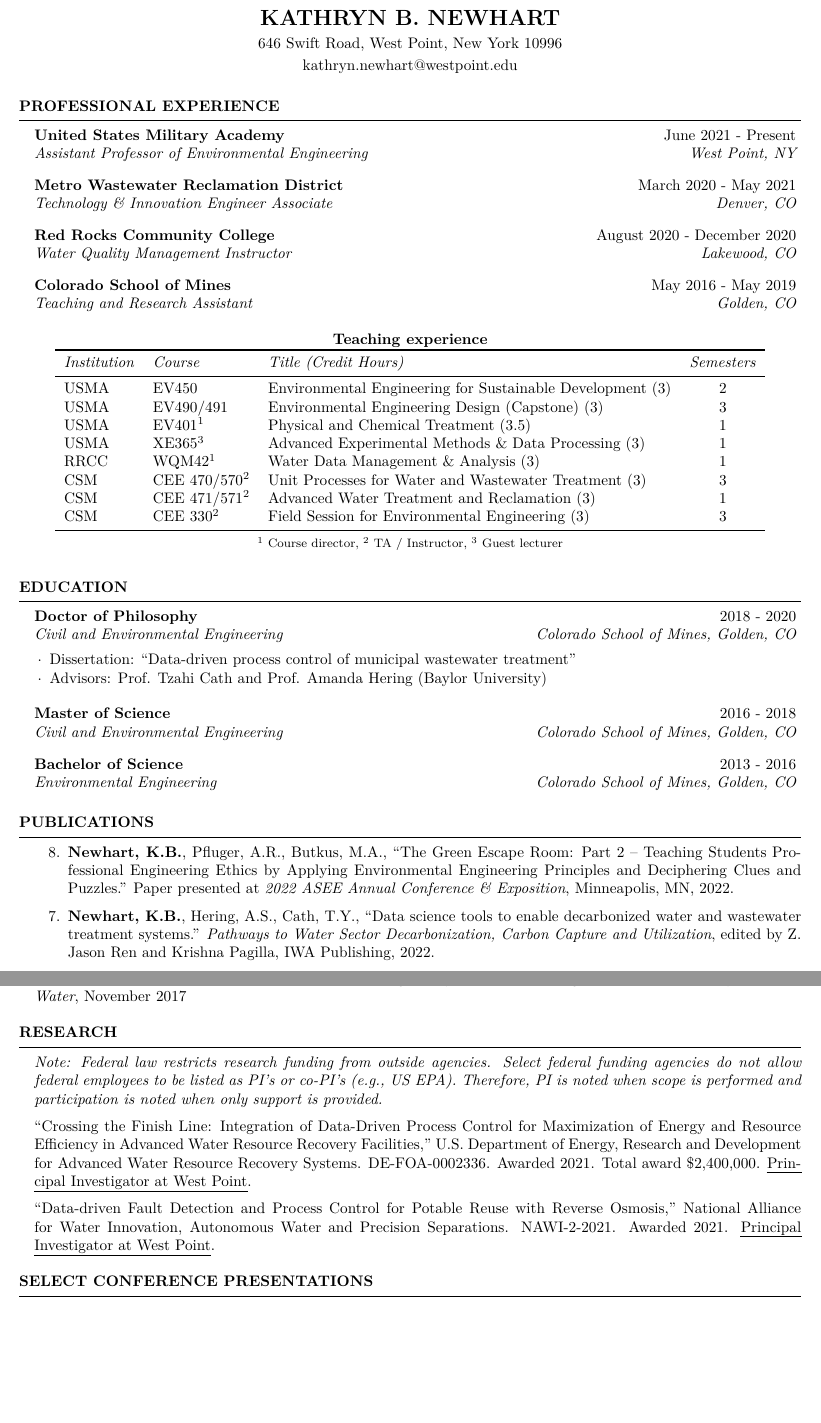
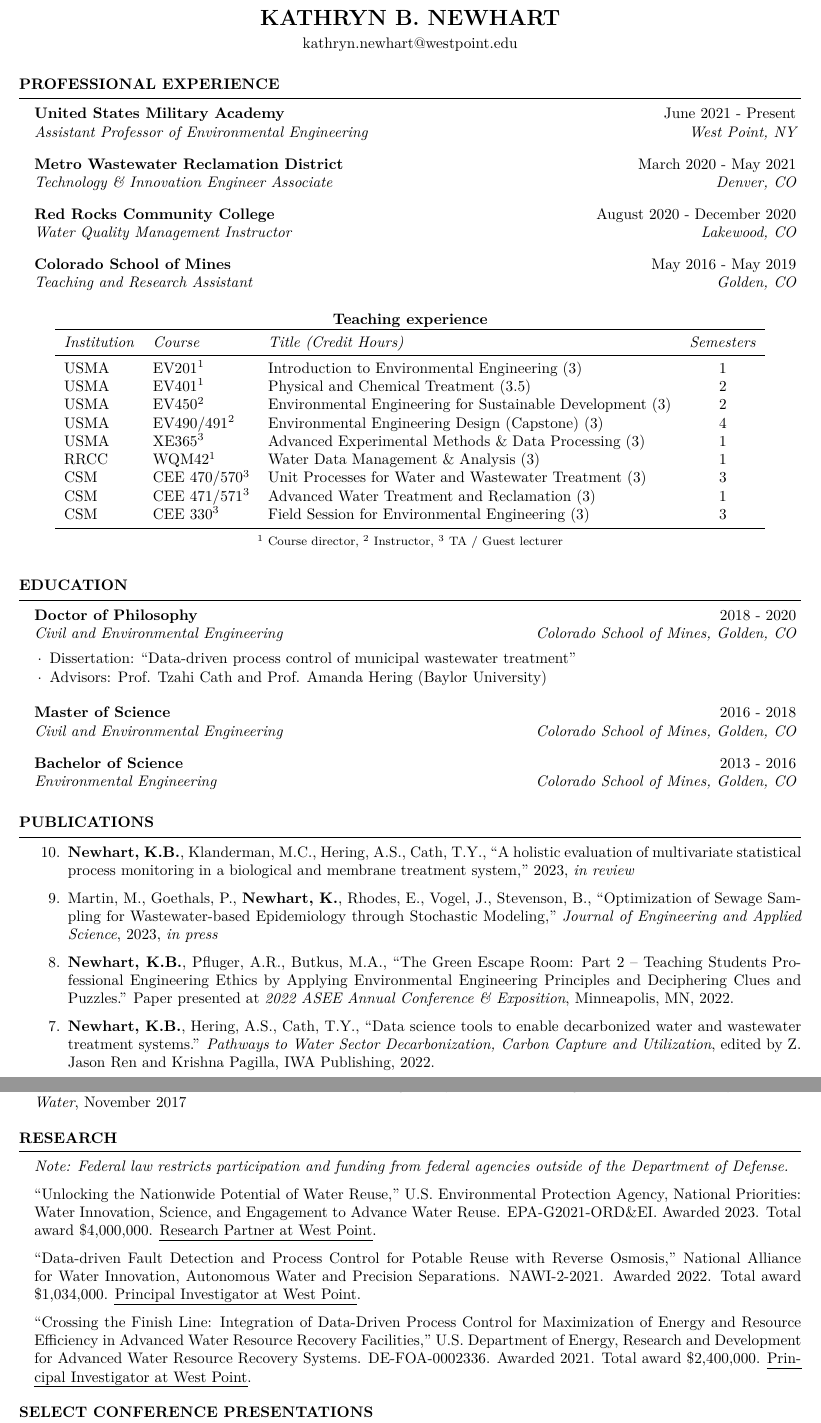
Before and after one commit to KNewhart/CV, a LaTeX CV (CV.tex): two parts of pages 1 and 2 of 3, joined at a grey line, cut so that both start at the same text, the shorter picture padded with empty space. The pictures show the PDF file CV.pdf that the author committed with the source.

Commit message:
Add EV201, in review, and Martin

```diff
--- a/CV.tex
+++ b/CV.tex
@@ -26,7 +26,7 @@
 \usepackage{soul} % \ul function for underlining with line breaks
 
 \name{Kathryn B. Newhart} % Your name
-\address{646 Swift Road, West Point, New York 10996} % Your address
+%\address{646 Swift Road, West Point, New York 10996} % Your address
 \address{kathryn.newhart@westpoint.edu} % Your phone number and email
 
 \begin{document}
@@ -69,12 +69,9 @@
 \toprule
   \emph{Institution} & \emph{Course} & \emph{Title (Credit Hours)} & \emph{Semesters}\\
 \midrule
-  USMA & EV450 & Environmental Engineering for Sustainable Development (3) & 2 \\
-  USMA & EV490/491 & Environmental Engineering Design (Capstone) (3) & 3  \\
-  %USMA & EV201\textsuperscript{1}& Introduction to Environmental Engineering (3) & -  \\
-  USMA & EV401\textsuperscript{1} & Physical and Chemical Treatment (3.5) & 1  \\
+  USMA & EV201\textsuperscript{1}& Introduction to Environmental Engineering (3) & 1  \\
+  USMA & EV401\textsuperscript{1} & Physical and Chemical Treatment (3.5) & 2  \\
+  USMA & EV450\textsuperscript{2} & Environmental Engineering for Sustainable Development (3) & 2 \\
+  USMA & EV490/491\textsuperscript{2} & Environmental Engineering Design (Capstone) (3) & 4  \\
   USMA & XE365\textsuperscript{3} & Advanced Experimental Methods \& Data Processing (3) & 1  \\
   RRCC & WQM42\textsuperscript{1} & Water Data Management \& Analysis (3) & 1 \\
-  CSM & CEE 470/570\textsuperscript{2} & Unit Processes for Water and Wastewater Treatment (3) & 3 \\
-  CSM & CEE 471/571\textsuperscript{2} & Advanced Water Treatment and Reclamation (3) & 1 \\
-  CSM & CEE 330\textsuperscript{2} & Field Session for Environmental Engineering (3) & 3  \\
@@ -81,7 +81,7 @@
 \bottomrule
 \end{tabular}
 
-\smallskip\footnotesize{\textsuperscript{1} Course director, \textsuperscript{2} TA / Instructor, \textsuperscript{3} Guest lecturer}
+\smallskip\footnotesize{\textsuperscript{1} Course director, \textsuperscript{2} Instructor, \textsuperscript{3} TA / Guest lecturer}
 
 \end{table}
 
@@ -113,6 +113,10 @@
 
 \begin{rSection}{Publications}
 \begin{etaremune}
+	\item \textbf{Newhart, K.B.}, Klanderman, M.C., Hering, A.S., Cath, T.Y., ``A holistic evaluation of multivariate statistical process monitoring in a biological and membrane treatment system,'' 2023, \emph{in review}
+
+	\item Martin, M., Goethals, P., \textbf{Newhart, K.}, Rhodes, E., Vogel, J., Stevenson, B., ``Optimization of Sewage Sampling for Wastewater-based Epidemiology through Stochastic Modeling,'' \emph{Journal of Engineering and Applied Science}, 2023, \emph{in press}
+
 	\item\textbf{Newhart, K.B.}, Pfluger, A.R., Butkus, M.A., ``The Green Escape Room: Part 2 – Teaching Students Professional Engineering Ethics by Applying Environmental Engineering Principles and Deciphering Clues and Puzzles.'' Paper presented at \emph{2022 ASEE Annual Conference \& Exposition}, Minneapolis, MN, 2022.
 
 	\item \textbf{Newhart, K.B.}, Hering, A.S., Cath, T.Y., ``Data science tools to enable decarbonized water and wastewater treatment systems.'' \emph{Pathways to Water Sector Decarbonization, Carbon Capture and Utilization}, edited by Z. Jason Ren and Krishna Pagilla, IWA Publishing, 2022.
@@ -149,11 +153,13 @@
 %----------------------------------------------------------------------------------------
 
 \begin{rSection}{Research}
-\emph{Note: Federal law restricts research funding from outside agencies. Select federal funding agencies do not allow federal employees to be listed as PI's or co-PI's (e.g., US EPA). Therefore, PI is noted when scope is performed and participation is noted when only support is provided.}
+\emph{Note: Federal law restricts participation and funding from federal agencies outside of the Department of Defense.}
+
+``Unlocking the Nationwide Potential of Water Reuse,'' U.S. Environmental Protection Agency, National Priorities: Water Innovation, Science, and Engagement to Advance Water Reuse. EPA-G2021-ORD\&EI. Awarded 2023. Total award \$4,000,000. \ul{Research Partner at West Point}.
+
+``Data-driven Fault Detection and Process Control for Potable Reuse with Reverse Osmosis,'' National Alliance for Water Innovation, Autonomous Water and Precision Separations. NAWI-2-2021. Awarded 2022. Total award \$1,034,000. \ul{Principal Investigator at West Point}.
 
 ``Crossing the Finish Line: Integration of Data-Driven Process Control for Maximization of Energy and Resource Efficiency in Advanced Water Resource Recovery Facilities,'' U.S. Department of Energy, Research and Development for Advanced Water Resource Recovery Systems. DE-FOA-0002336. Awarded 2021. Total award \$2,400,000. \ul{Principal Investigator at West Point}.
-
-``Data-driven Fault Detection and Process Control for Potable Reuse with Reverse Osmosis,'' National Alliance for Water Innovation, Autonomous Water and Precision Separations. NAWI-2-2021. Awarded 2021. \ul{Principal Investigator at West Point}.
 \end{rSection}
 
 
```
Also changed, not shown: CV.pdf, CV.tex (5 more changed lines), 3 other files.
